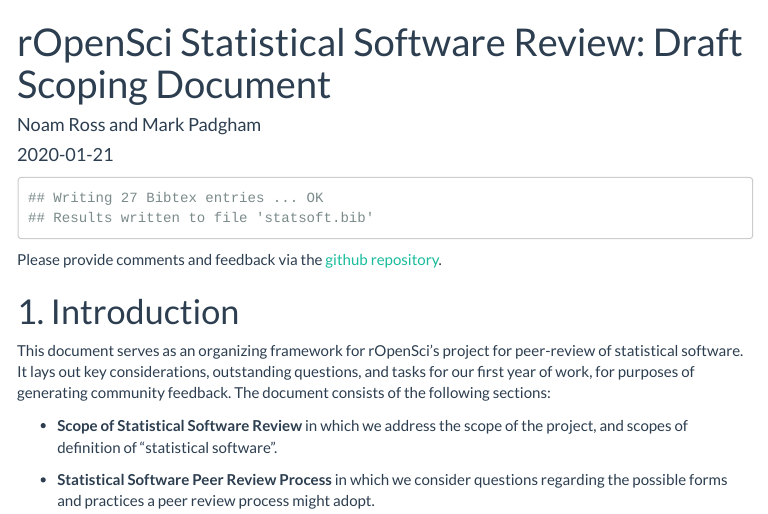
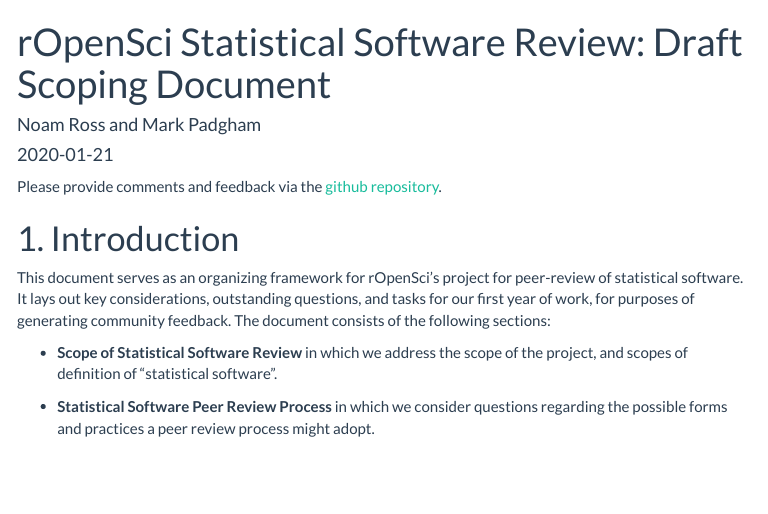
Before and after one commit to ropenscilabs/statistical-software, an R Markdown document (README.Rmd): the page in a window 1100 px wide, from its top. The pictures show the output file README.html that the author committed with the source, opened offline; menus at the side of the page are left out.

Commit message:
Hide results of first block

````diff
--- a/README.Rmd
+++ b/README.Rmd
@@ -11,7 +11,7 @@
 bibliography: statsoft.bib
 ---
 
-```{r getbib, echo = FALSE, eval = TRUE}
+```{r getbib, include = FALSE, eval = TRUE}
 if (!file.exists ("statsoft.bib")) {
    refs <- RefManageR::ReadZotero(group = "2416765",
                                  .params = list (limit = 100))
````
Also changed, not shown: README.html.
